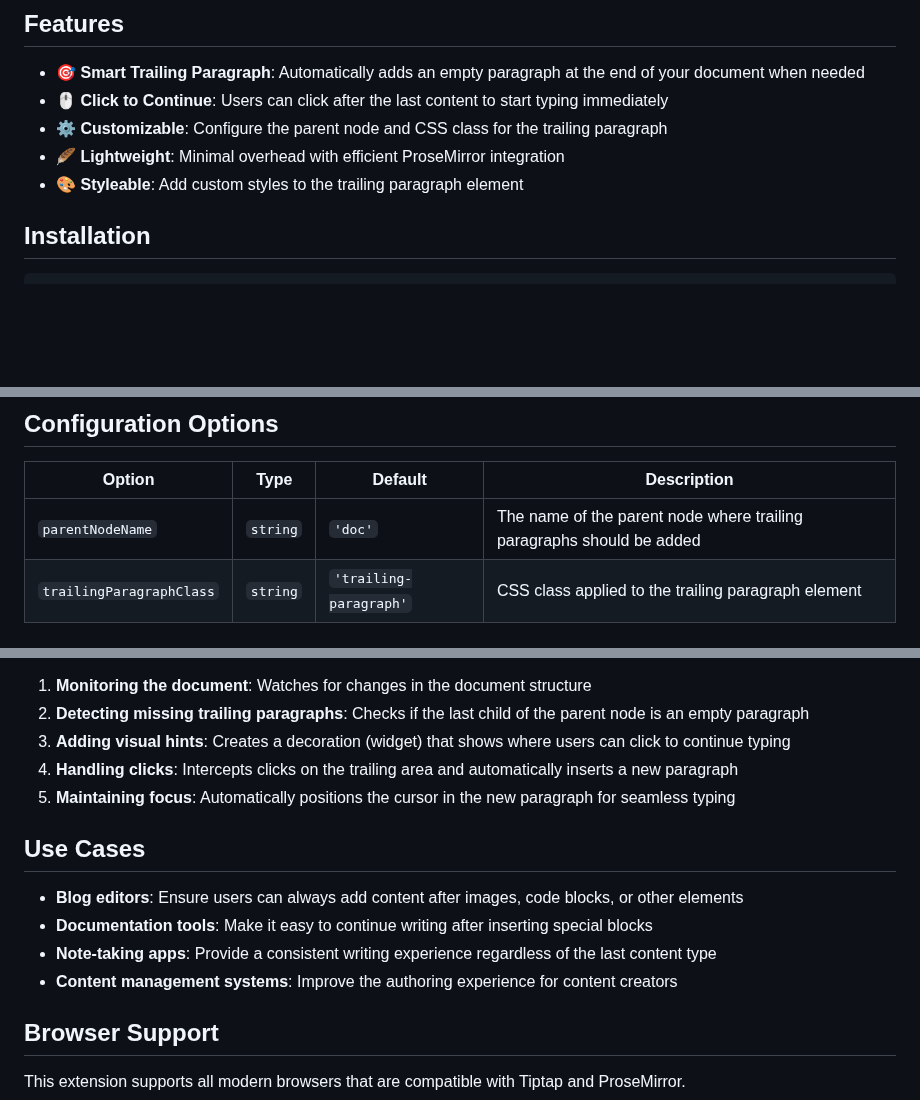
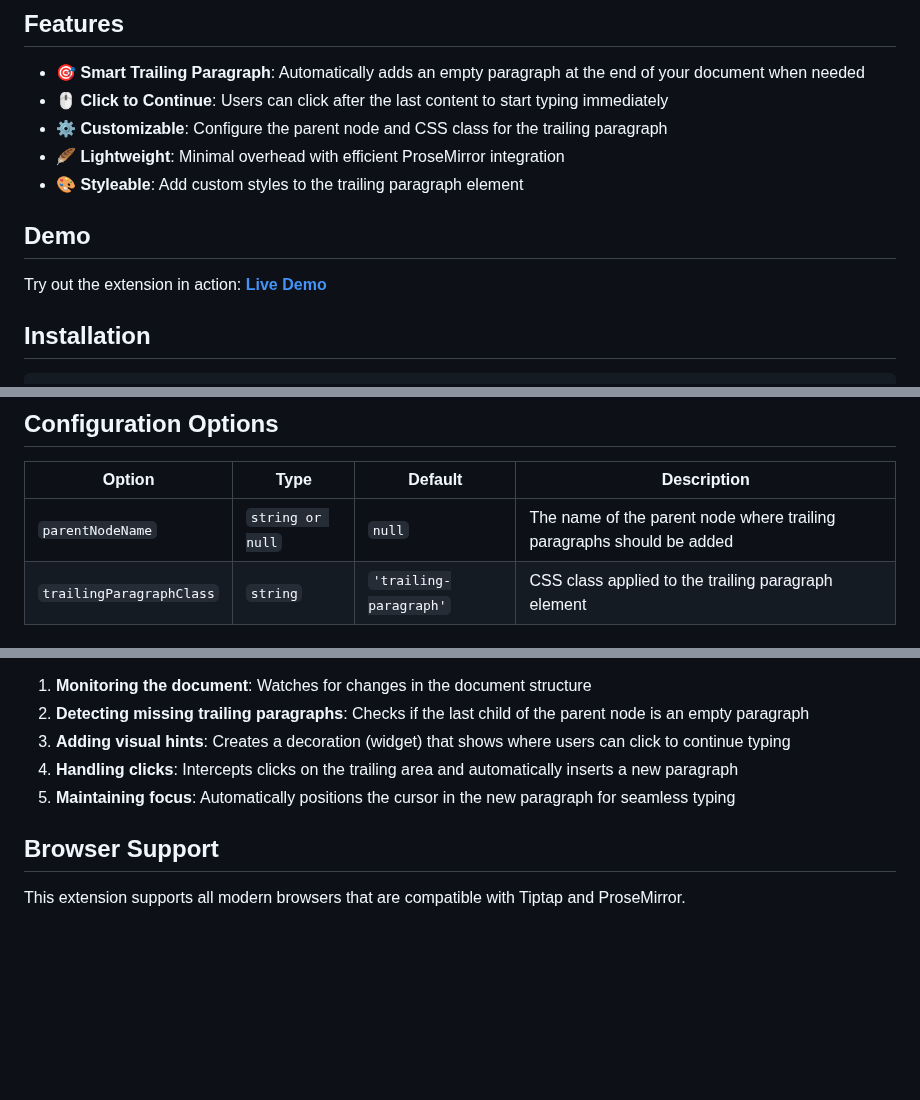
Before and after one commit to alexzavgorodnii/tiptap-trailing-paragraph, a Markdown page: README.md, 3 parts joined by grey strips. GitHub-like rendering; blank space fills up the shorter version.

Commit message:
Update README.md to enhance demo visibility and clarify configuration options

```diff
--- a/README.md
+++ b/README.md
@@ -9,6 +9,10 @@ A Tiptap extension that ensures there's always a trailing paragraph at the end o
 - ⚙️ **Customizable**: Configure the parent node and CSS class for the trailing paragraph
 - 🪶 **Lightweight**: Minimal overhead with efficient ProseMirror integration
 - 🎨 **Styleable**: Add custom styles to the trailing paragraph element
+
+## Demo
+
+Try out the extension in action: [**Live Demo**](https://alexzavgorodnii.github.io/tiptap-trailing-paragraph/)
 
 ## Installation
 
@@ -67,7 +71,7 @@ const editor = new Editor({
 
 | Option | Type | Default | Description |
 |--------|------|---------|-------------|
-| `parentNodeName` | `string` | `'doc'` | The name of the parent node where trailing paragraphs should be added |
+| `parentNodeName` | `string or null` | `null` | The name of the parent node where trailing paragraphs should be added |
 | `trailingParagraphClass` | `string` | `'trailing-paragraph'` | CSS class applied to the trailing paragraph element |
 
 ## Styling
@@ -94,13 +98,6 @@ The extension works by:
 4. **Handling clicks**: Intercepts clicks on the trailing area and automatically inserts a new paragraph
 5. **Maintaining focus**: Automatically positions the cursor in the new paragraph for seamless typing
 
-## Use Cases
-
-- **Blog editors**: Ensure users can always add content after images, code blocks, or other elements
-- **Documentation tools**: Make it easy to continue writing after inserting special blocks
-- **Note-taking apps**: Provide a consistent writing experience regardless of the last content type
-- **Content management systems**: Improve the authoring experience for content creators
-
 ## Browser Support
 
 This extension supports all modern browsers that are compatible with Tiptap and ProseMirror.
```
